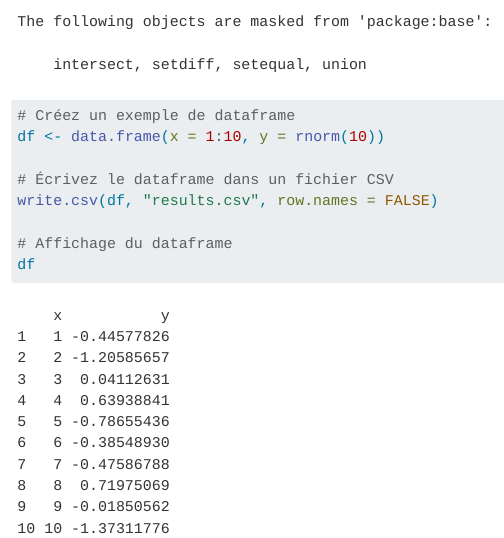
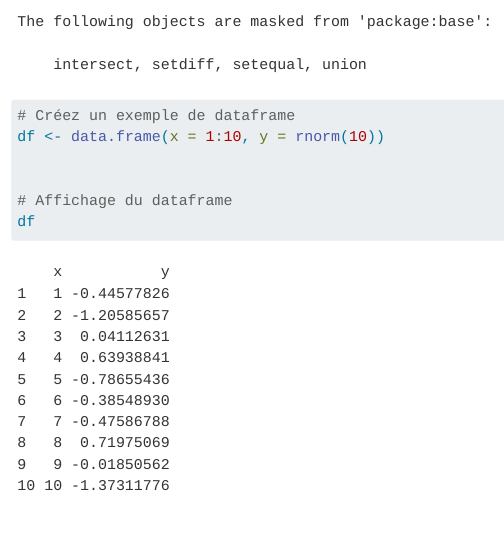
Before and after one commit to RomuAnalyst/copy, a Quarto document (script.qmd): the page in a window 1100 px wide, from 490 px down. Rendered offline with R 4.5, knitr and Pandoc in place of Quarto, with nearby package versions; code that draws random numbers runs with fixed seeds of ours.

Commit message:
Update script.qmd

```diff
--- a/script.qmd
+++ b/script.qmd
@@ -17,8 +17,6 @@ library(dplyr)
 # Créez un exemple de dataframe
 df <- data.frame(x = 1:10, y = rnorm(10))
 
-# Écrivez le dataframe dans un fichier CSV
-write.csv(df, "results.csv", row.names = FALSE)
 
 # Affichage du dataframe
 df
```
